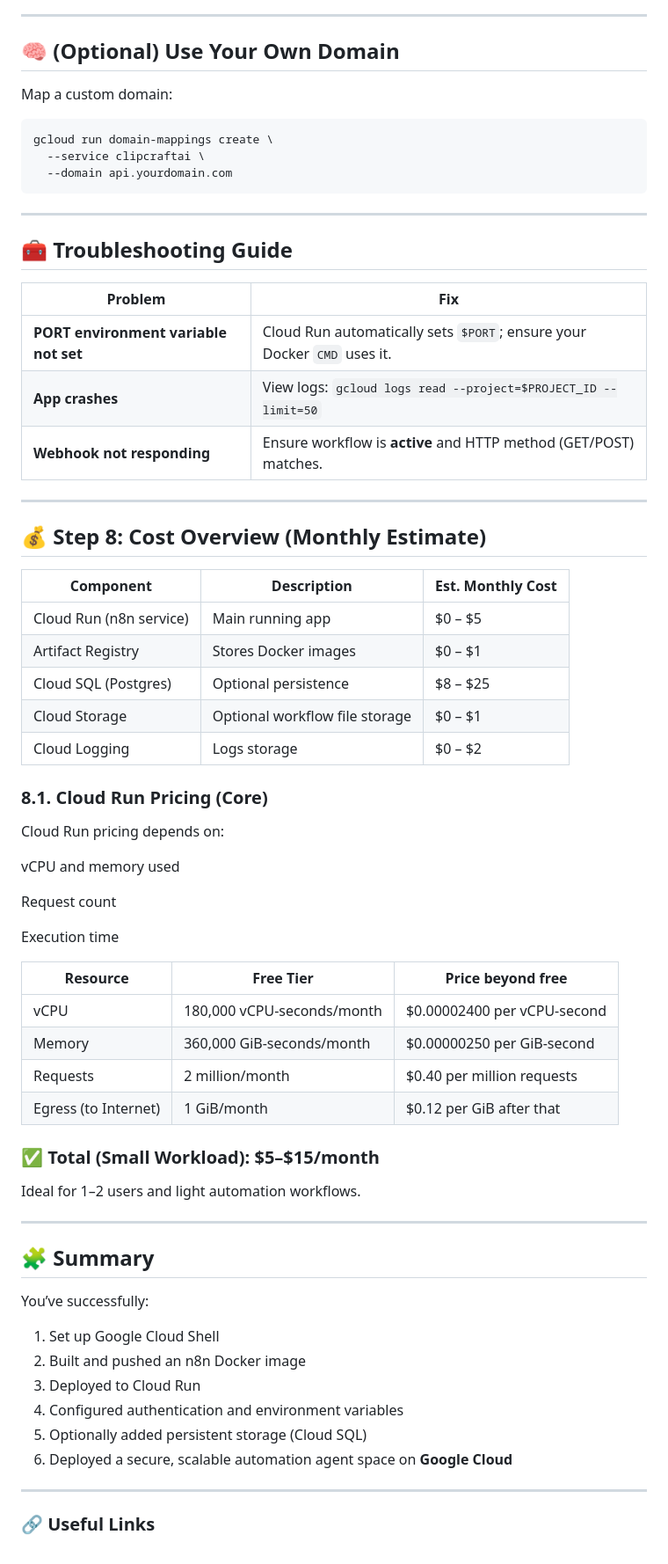
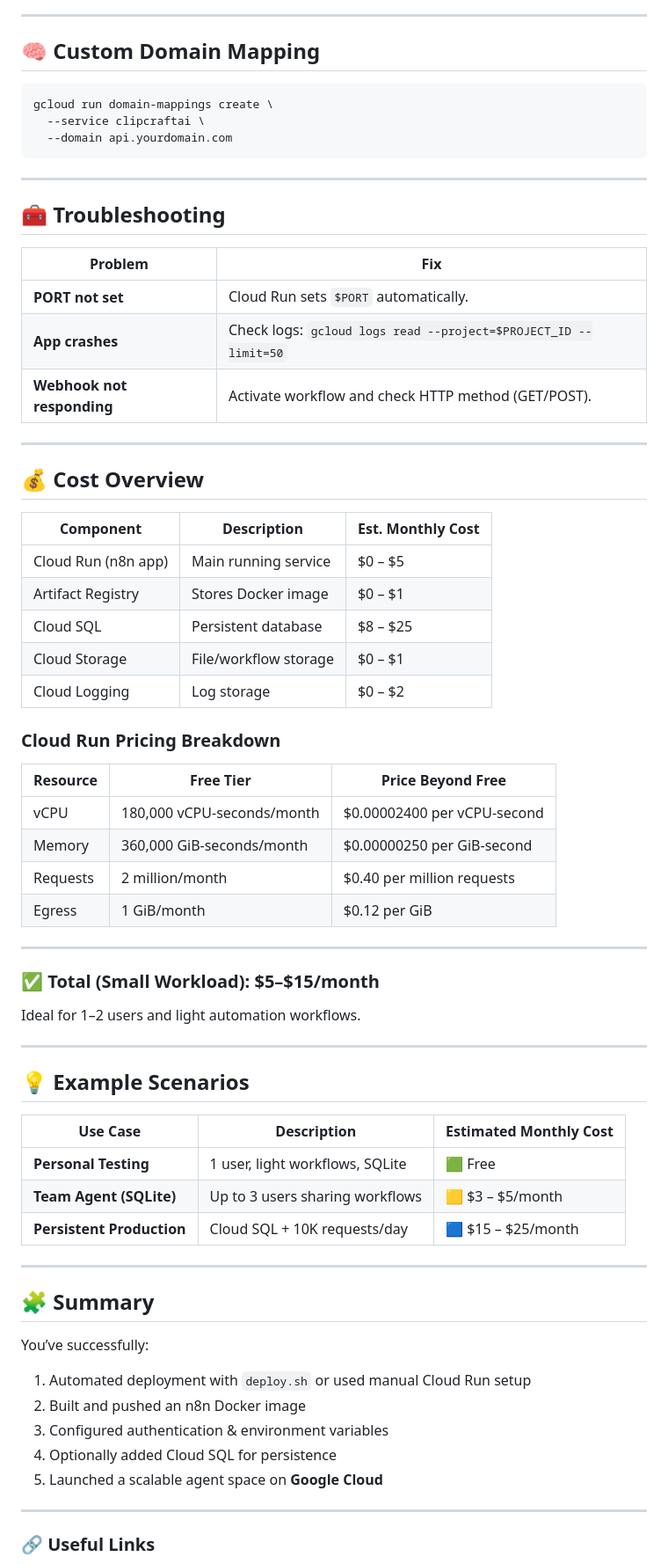
Before and after one commit to KalisoftAI/Kaliagents-New, a Markdown page: README.md, the part around one of its changes. Shown at 88% size. Rendered like a GitHub page.

Commit message:
Update README.md
Deploy.sh updated for all steps

````diff
--- a/README.md
+++ b/README.md
@@ -167,8 +263,6 @@ Activate workflows in the n8n dashboard and use these endpoints in your automati
 ---
 
-## 🧠 (Optional) Use Your Own Domain
-
-Map a custom domain:
+## 🧠 Custom Domain Mapping
 
 ```bash
 gcloud run domain-mappings create \
@@ -178,48 +272,50 @@ gcloud run domain-mappings create \
 
 ---
 
-## 🧰 Troubleshooting Guide
+## 🧰 Troubleshooting
 
-| Problem                               | Fix                                                                     |
-| ------------------------------------- | ----------------------------------------------------------------------- |
-| **PORT environment variable not set** | Cloud Run automatically sets `$PORT`; ensure your Docker `CMD` uses it. |
-| **App crashes**                       | View logs: `gcloud logs read --project=$PROJECT_ID --limit=50`          |
-| **Webhook not responding**            | Ensure workflow is **active** and HTTP method (GET/POST) matches.       |
+| Problem                    | Fix                                                             |
+| -------------------------- | --------------------------------------------------------------- |
+| **PORT not set**           | Cloud Run sets `$PORT` automatically.                           |
+| **App crashes**            | Check logs: `gcloud logs read --project=$PROJECT_ID --limit=50` |
+| **Webhook not responding** | Activate workflow and check HTTP method (GET/POST).             |
 
 ---
 
-## 💰 Step 8: Cost Overview (Monthly Estimate)
+## 💰 Cost Overview
 
-| Component               | Description                    | Est. Monthly Cost |
-| ----------------------- | ------------------------------ | ----------------- |
-| Cloud Run (n8n service) | Main running app               | $0 – $5           |
-| Artifact Registry       | Stores Docker images           | $0 – $1           |
-| Cloud SQL (Postgres)    | Optional persistence           | $8 – $25          |
-| Cloud Storage           | Optional workflow file storage | $0 – $1           |
-| Cloud Logging           | Logs storage                   | $0 – $2           |
+| Component           | Description           | Est. Monthly Cost |
+| ------------------- | --------------------- | ----------------- |
+| Cloud Run (n8n app) | Main running service  | $0 – $5           |
+| Artifact Registry   | Stores Docker image   | $0 – $1           |
+| Cloud SQL           | Persistent database   | $8 – $25          |
+| Cloud Storage       | File/workflow storage | $0 – $1           |
+| Cloud Logging       | Log storage           | $0 – $2           |
 
+### Cloud Run Pricing Breakdown
 
-### 8.1. Cloud Run Pricing (Core)
+| Resource | Free Tier                  | Price Beyond Free           |
+| -------- | -------------------------- | --------------------------- |
+| vCPU     | 180,000 vCPU-seconds/month | $0.00002400 per vCPU-second |
+| Memory   | 360,000 GiB-seconds/month  | $0.00000250 per GiB-second  |
+| Requests | 2 million/month            | $0.40 per million requests  |
+| Egress   | 1 GiB/month                | $0.12 per GiB               |
 
-Cloud Run pricing depends on:
+---
 
-vCPU and memory used
-
-Request count
-
-Execution time
-
-| Resource             | Free Tier                  | Price beyond free           |
-| -------------------- | -------------------------- | --------------------------- |
-| vCPU                 | 180,000 vCPU-seconds/month | $0.00002400 per vCPU-second |
-| Memory               | 360,000 GiB-seconds/month  | $0.00000250 per GiB-second  |
-| Requests             | 2 million/month            | $0.40 per million requests  |
-| Egress (to Internet) | 1 GiB/month                | $0.12 per GiB after that    |
-
-
-### ✅ **Total (Small Workload): $5–$15/month**
+### ✅ Total (Small Workload): **$5–$15/month**
 
 Ideal for 1–2 users and light automation workflows.
+
+---
+
+## 💡 Example Scenarios
+
+| Use Case                  | Description                     | Estimated Monthly Cost |
+| ------------------------- | ------------------------------- | ---------------------- |
+| **Personal Testing**      | 1 user, light workflows, SQLite | 🟩 Free                |
+| **Team Agent (SQLite)**   | Up to 3 users sharing workflows | 🟨 $3 – $5/month       |
+| **Persistent Production** | Cloud SQL + 10K requests/day    | 🟦 $15 – $25/month     |
 
 ---
 
@@ -227,12 +323,11 @@ Ideal for 1–2 users and light automation workflows.
 
 You’ve successfully:
 
-1. Set up Google Cloud Shell
+1. Automated deployment with `deploy.sh` or used manual Cloud Run setup
 2. Built and pushed an n8n Docker image
-3. Deployed to Cloud Run
-4. Configured authentication and environment variables
-5. Optionally added persistent storage (Cloud SQL)
-6. Deployed a secure, scalable automation agent space on **Google Cloud**
+3. Configured authentication & environment variables
+4. Optionally added Cloud SQL for persistence
+5. Launched a scalable agent space on **Google Cloud**
 
 ---
 
````
Also changed, not shown: other parts of README.md (+168 -72 lines).
